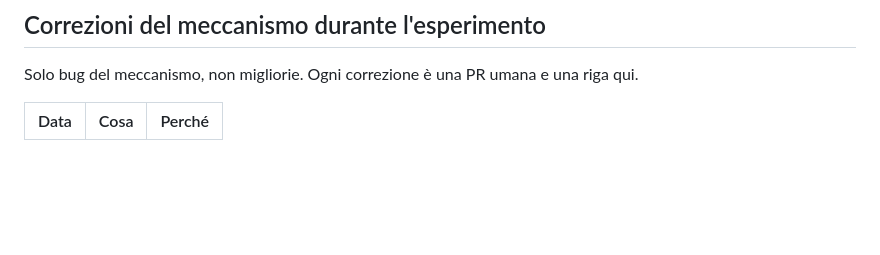
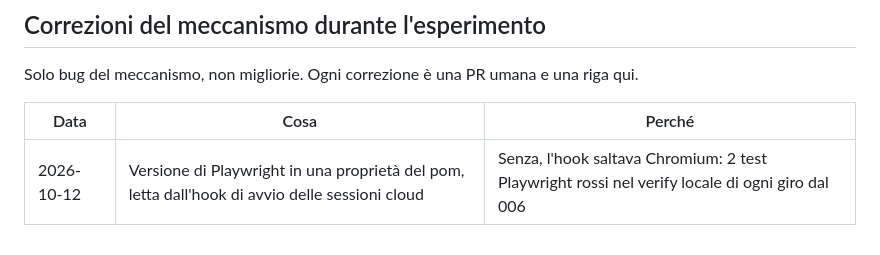
Before and after one commit to samueleniccolai-dev/gerio-lab, a Markdown page: docs/ESPERIMENTO.md, the part around the change. Rendered like a GitHub page; blank space fills up the shorter version.

Commit message:
docs: record the Chromium fix of the cloud sessions

```diff
--- a/docs/ESPERIMENTO.md
+++ b/docs/ESPERIMENTO.md
@@ -108,3 +108,4 @@ Solo bug del meccanismo, non migliorie. Ogni correzione è una PR umana e una ri
 
 | Data | Cosa | Perché |
 |---|---|---|
+| 2026-10-12 | Versione di Playwright in una proprietà del pom, letta dall'hook di avvio delle sessioni cloud | Senza, l'hook saltava Chromium: 2 test Playwright rossi nel verify locale di ogni giro dal 006 |
```
